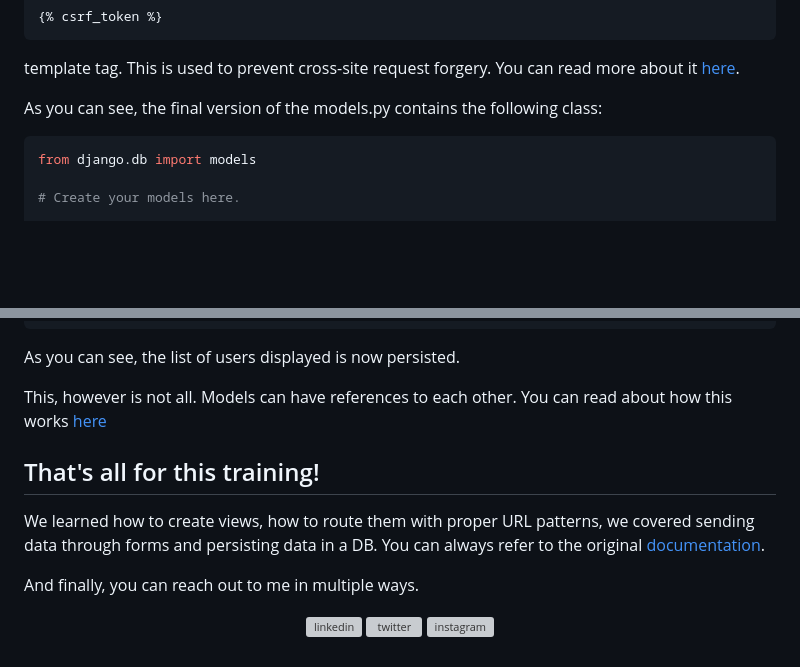
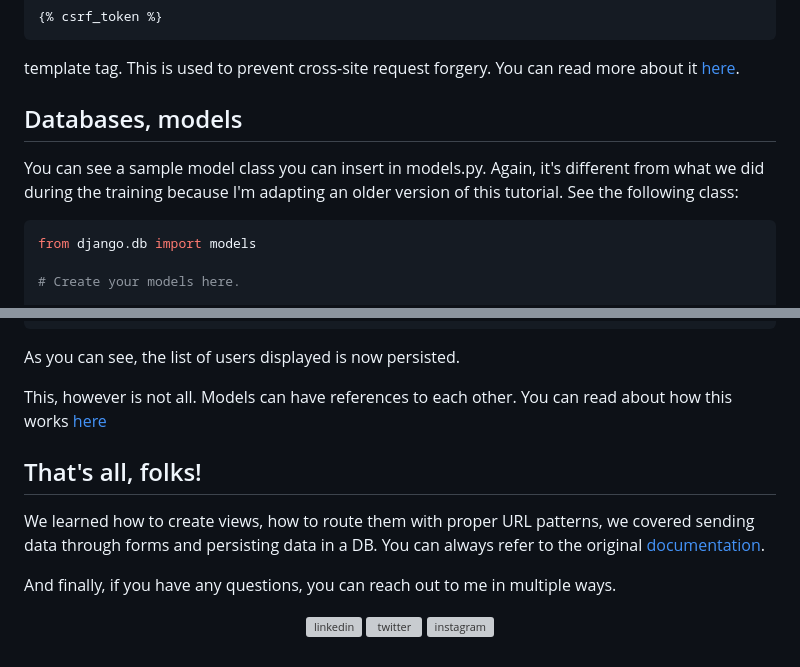
Before and after one commit to imimali/coderun-2025-training, a Markdown page: README.md, 2 parts joined by grey strips. Rendered like a GitHub page; blank space fills up the shorter version; grey boxes are pictures that could not be loaded.

Commit message:
Fix minor issues in the readme
For example, the django link wasn't pointing to the current
latest

````diff
--- a/README.md
+++ b/README.md
@@ -292,7 +292,10 @@ See the final version of [user.html](templates/user.html) and notice the
 ```
 template tag. This is used to prevent cross-site request forgery. You can read more about it [here](https://docs.djangoproject.com/en/3.2/ref/csrf/).
 
-As you can see, the final version of the models.py contains the following class:
+## Databases, models
+
+You can see a sample model class you can insert in models.py. Again, it's different from what we did during
+the training because I'm adapting an older version of this tutorial. See the following class:
 ```python
 from django.db import models
 
@@ -363,10 +366,10 @@ This, however is not all. Models can have references to each other. You can read
 
-## That's all for this training!
+## That's all, folks!
 We learned how to create views, how to route them with proper URL patterns, we covered
 sending data through forms and persisting data in a DB.
 You can always refer to the original [documentation](https://www.djangoproject.com/).
 
-And finally, you can reach out to me in multiple ways.
+And finally, if you have any questions, you can reach out to me in multiple ways.
 
 <p align="center">
 <a href="https://www.linkedin.com/in/imre-gergely-mali/" target="blank"><img align="center" src="https://user-images.githubusercontent.com/88904952/234979284-68c11d7f-1acc-4f0c-ac78-044e1037d7b0.png" alt="linkedin" height="50" width="50" /></a>
````
Also changed, not shown: other parts of README.md (+1 -1 lines).
